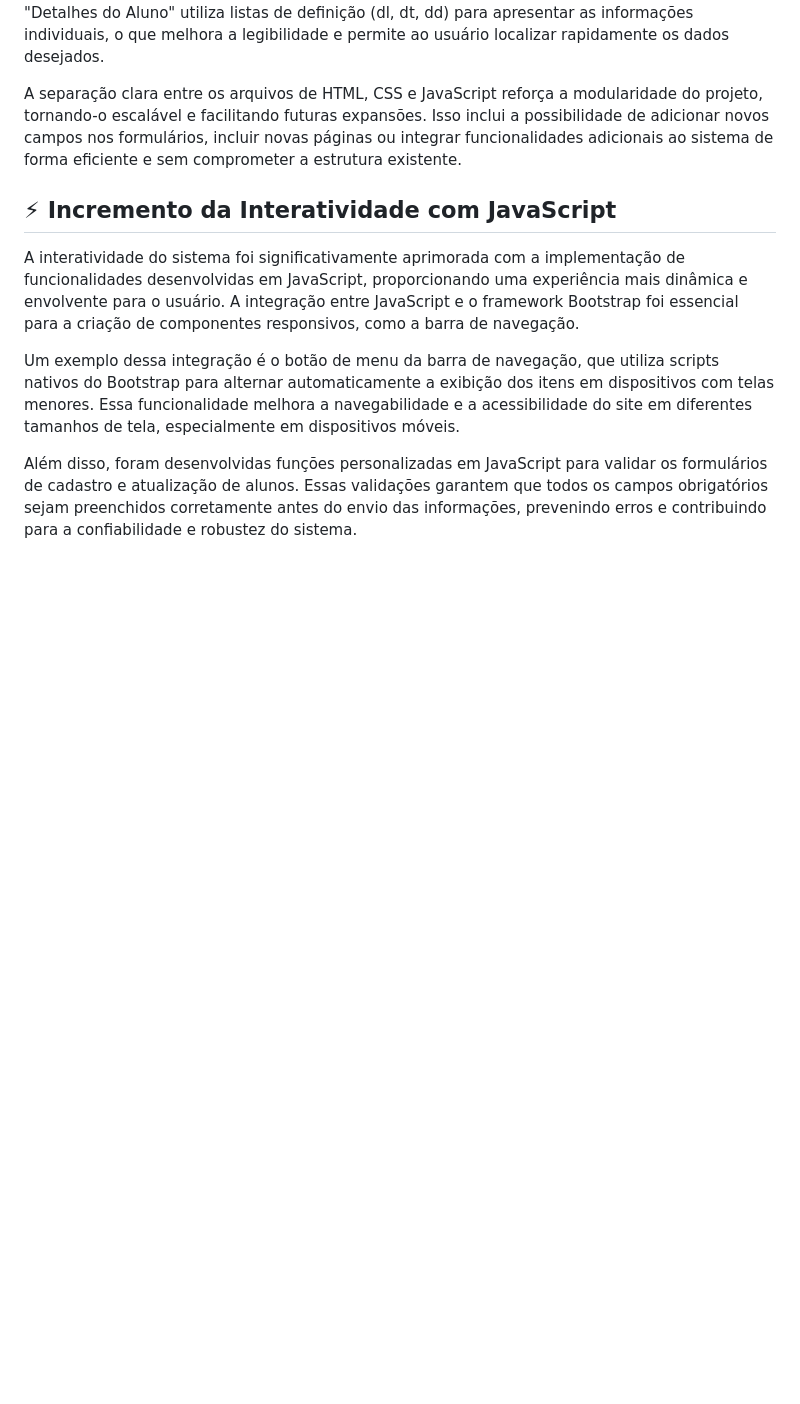
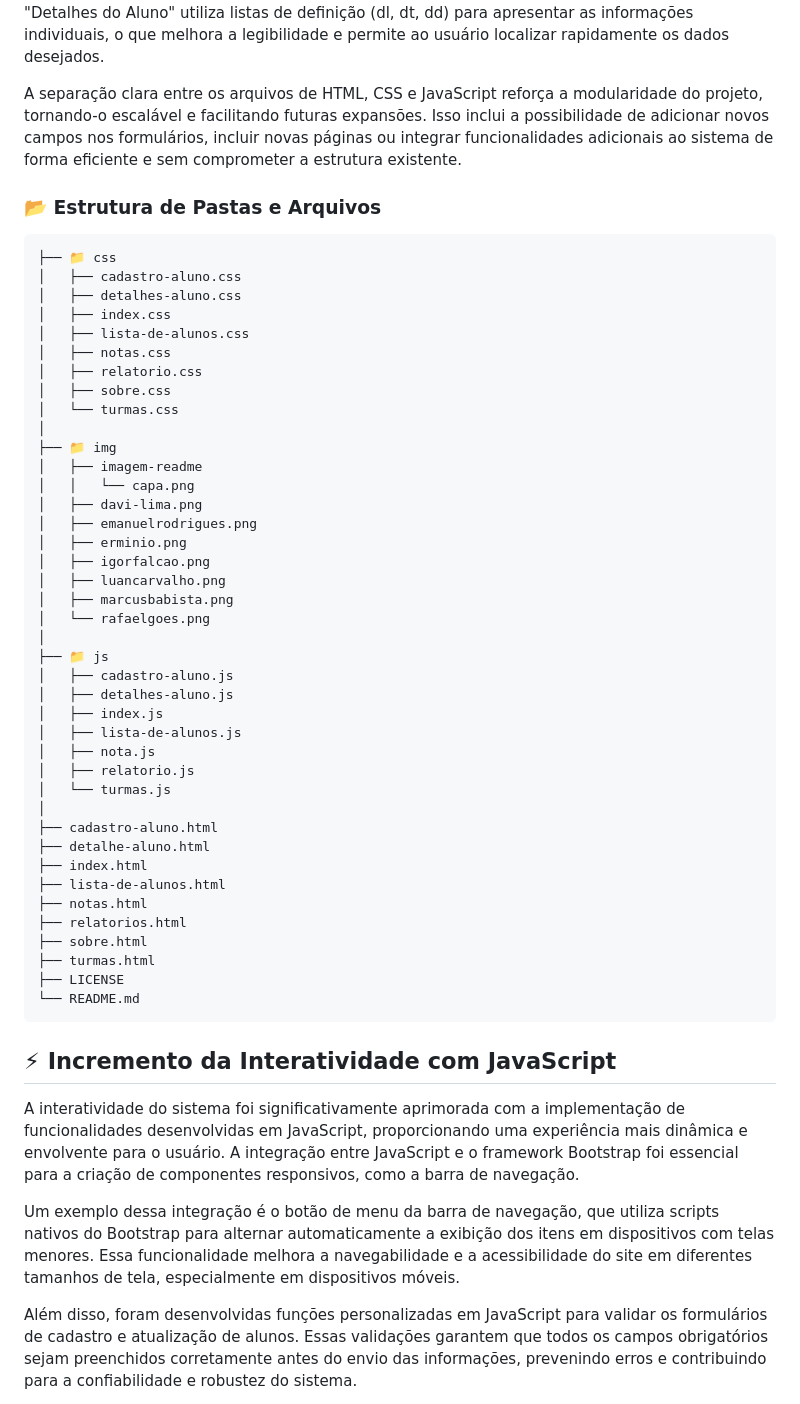
Before and after one commit to sistema-gestao-escolar/sistema-gestao-escolar, a Markdown page: README.md, the part around the change. Rendered like a GitHub page; blank space fills up the shorter version.

Commit message:
Atualizando README

````diff
--- a/README.md
+++ b/README.md
@@ -53,6 +53,50 @@ As páginas destinadas à visualização de dados, como a "Lista de Alunos", faz
 
 A separação clara entre os arquivos de HTML, CSS e JavaScript reforça a modularidade do projeto, tornando-o escalável e facilitando futuras expansões. Isso inclui a possibilidade de adicionar novos campos nos formulários, incluir novas páginas ou integrar funcionalidades adicionais ao sistema de forma eficiente e sem comprometer a estrutura existente.
 
+### 📂 Estrutura de Pastas e Arquivos
+```SISTEMA-GESTAO-ESCOLAR
+├── 📁 css
+│   ├── cadastro-aluno.css
+│   ├── detalhes-aluno.css
+│   ├── index.css
+│   ├── lista-de-alunos.css
+│   ├── notas.css
+│   ├── relatorio.css
+│   ├── sobre.css
+│   └── turmas.css
+│
+├── 📁 img
+│   ├── imagem-readme
+│   │   └── capa.png
+│   ├── davi-lima.png
+│   ├── emanuelrodrigues.png
+│   ├── erminio.png
+│   ├── igorfalcao.png
+│   ├── luancarvalho.png
+│   ├── marcusbabista.png
+│   └── rafaelgoes.png
+│
+├── 📁 js
+│   ├── cadastro-aluno.js
+│   ├── detalhes-aluno.js
+│   ├── index.js
+│   ├── lista-de-alunos.js
+│   ├── nota.js
+│   ├── relatorio.js
+│   └── turmas.js
+│
+├── cadastro-aluno.html
+├── detalhe-aluno.html
+├── index.html
+├── lista-de-alunos.html
+├── notas.html
+├── relatorios.html
+├── sobre.html
+├── turmas.html
+├── LICENSE
+└── README.md
+```
+
 ## ⚡ Incremento da Interatividade com JavaScript
 
 A interatividade do sistema foi significativamente aprimorada com a implementação de funcionalidades desenvolvidas em JavaScript, proporcionando uma experiência mais dinâmica e envolvente para o usuário. A integração entre JavaScript e o framework Bootstrap foi essencial para a criação de componentes responsivos, como a barra de navegação.
````
